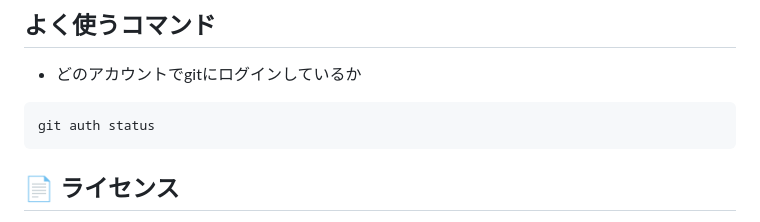
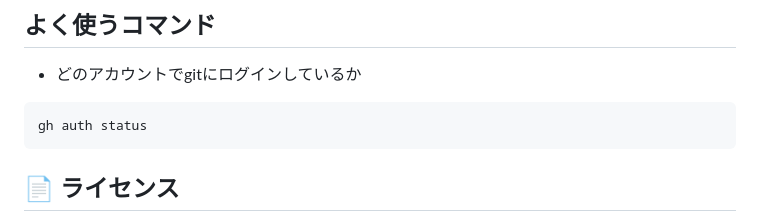
Before and after one commit to uto96315/TalkENote, a Markdown page: README.md, the part around the change. Rendered like a GitHub page.

````diff
--- a/README.md
+++ b/README.md
@@ -136,7 +136,7 @@ TalkENote は、あなたが普段しゃべっている会話をそのまま英
 ## よく使うコマンド
  - どのアカウントでgitにログインしているか
 ```
-git auth status
+gh auth status
 ```
 
 ## 📄 ライセンス
````
